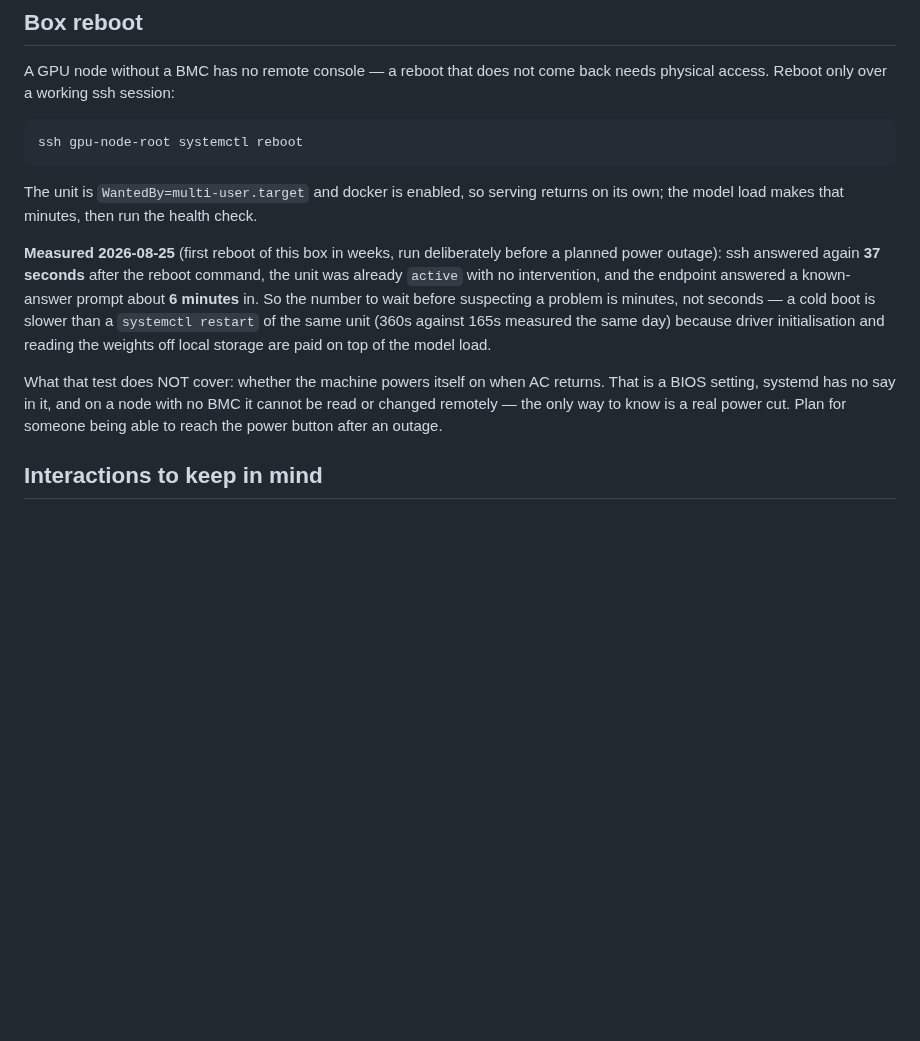
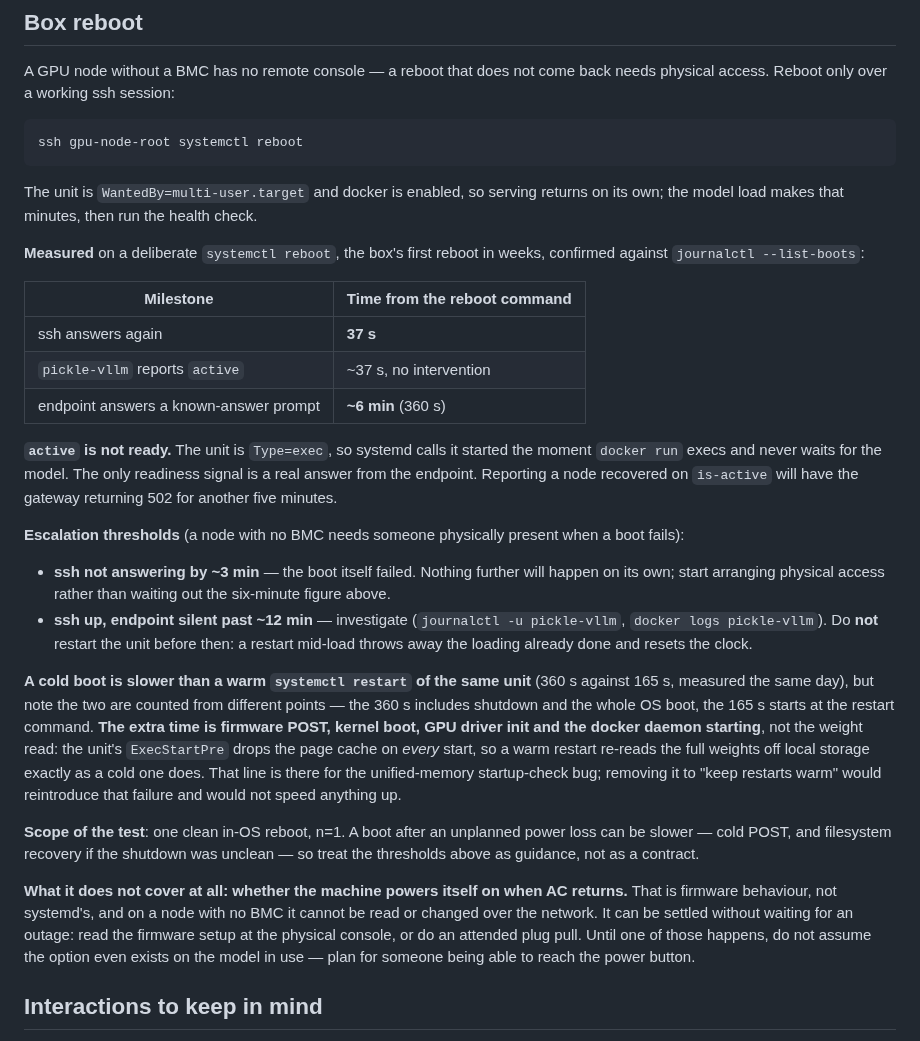
Before and after one commit to PNUops/pickle-infra-example, a Markdown page: runbooks/gpu-node-vllm.md, the part around the change. Drawn GitHub-style; blank space fills up the shorter version.

Commit message:
docs: add reboot escalation thresholds and correct the cold-boot cause

```diff
--- a/runbooks/gpu-node-vllm.md
+++ b/runbooks/gpu-node-vllm.md
@@ -106,19 +106,52 @@ The unit is `WantedBy=multi-user.target` and docker is enabled, so serving
 returns on its own; the model load makes that minutes, then run the health
 check.
 
-**Measured 2026-08-25** (first reboot of this box in weeks, run deliberately
-before a planned power outage): ssh answered again **37 seconds** after the
-reboot command, the unit was already `active` with no intervention, and the
-endpoint answered a known-answer prompt about **6 minutes** in. So the number to
-wait before suspecting a problem is minutes, not seconds — a cold boot is slower
-than a `systemctl restart` of the same unit (360s against 165s measured the same
-day) because driver initialisation and reading the weights off local storage are
-paid on top of the model load.
+**Measured** on a deliberate `systemctl reboot`, the box's first reboot in
+weeks, confirmed against `journalctl --list-boots`:
 
-What that test does NOT cover: whether the machine powers itself on when AC
-returns. That is a BIOS setting, systemd has no say in it, and on a node with no
-BMC it cannot be read or changed remotely — the only way to know is a real power
-cut. Plan for someone being able to reach the power button after an outage.
+| Milestone | Time from the reboot command |
+|---|---|
+| ssh answers again | **37 s** |
+| `pickle-vllm` reports `active` | ~37 s, no intervention |
+| endpoint answers a known-answer prompt | **~6 min** (360 s) |
+
+**`active` is not ready.** The unit is `Type=exec`, so systemd calls it started
+the moment `docker run` execs and never waits for the model. The only readiness
+signal is a real answer from the endpoint. Reporting a node recovered on
+`is-active` will have the gateway returning 502 for another five minutes.
+
+**Escalation thresholds** (a node with no BMC needs someone physically present
+when a boot fails):
+
+- **ssh not answering by ~3 min** — the boot itself failed. Nothing further will
+  happen on its own; start arranging physical access rather than waiting out the
+  six-minute figure above.
+- **ssh up, endpoint silent past ~12 min** — investigate (`journalctl -u
+  pickle-vllm`, `docker logs pickle-vllm`). Do **not** restart the unit before
+  then: a restart mid-load throws away the loading already done and resets the
+  clock.
+
+**A cold boot is slower than a warm `systemctl restart` of the same unit** (360 s
+against 165 s, measured the same day), but note the two are counted from
+different points — the 360 s includes shutdown and the whole OS boot, the 165 s
+starts at the restart command. **The extra time is firmware POST, kernel boot,
+GPU driver init and the docker daemon starting**, not the weight read: the
+unit's `ExecStartPre` drops the page cache on *every* start, so a warm restart
+re-reads the full weights off local storage exactly as a cold one does. That
+line is there for the unified-memory startup-check bug; removing it to "keep
+restarts warm" would reintroduce that failure and would not speed anything up.
+
+**Scope of the test**: one clean in-OS reboot, n=1. A boot after an unplanned
+power loss can be slower — cold POST, and filesystem recovery if the shutdown
+was unclean — so treat the thresholds above as guidance, not as a contract.
+
+**What it does not cover at all: whether the machine powers itself on when AC
+returns.** That is firmware behaviour, not systemd's, and on a node with no BMC
+it cannot be read or changed over the network. It can be settled without waiting
+for an outage: read the firmware setup at the physical console, or do an
+attended plug pull. Until one of those happens, do not assume the option even
+exists on the model in use — plan for someone being able to reach the power
+button.
 
 ## Interactions to keep in mind
 
```
